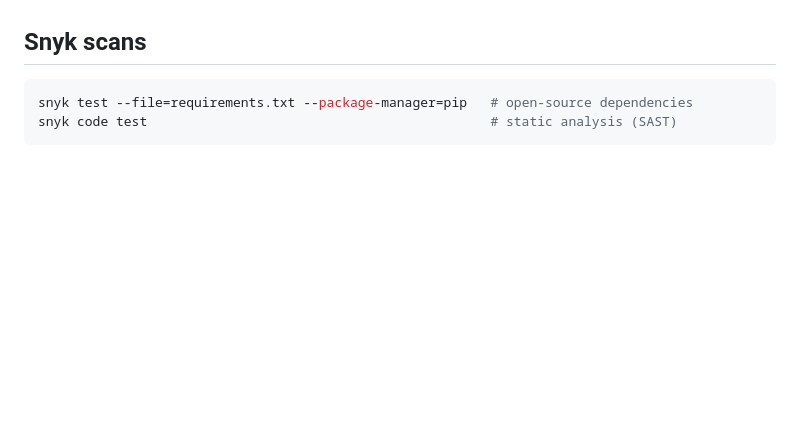
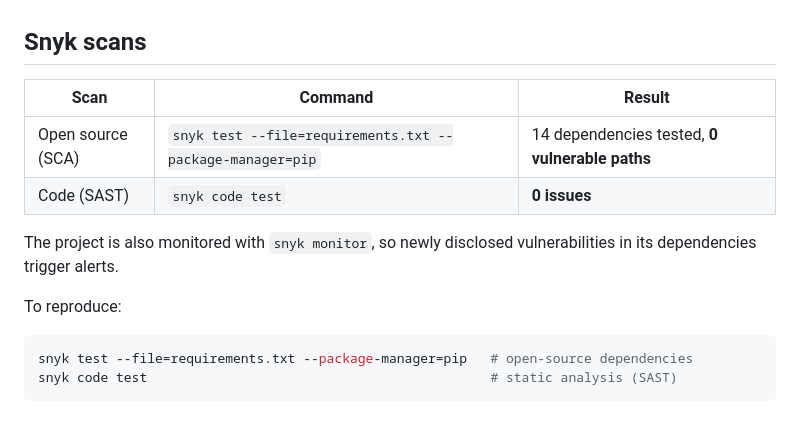
Before and after one commit to Charannagadeep/agentbreaker, a Markdown page: README.md, the part around the change. GitHub-like rendering; blank space fills up the shorter version.

Commit message:
Add Snyk scan results to README

````diff
--- a/README.md
+++ b/README.md
@@ -106,6 +106,16 @@ The game is about insecure agents, so the app itself is built to be secure:
 
 ## Snyk scans
 
+| Scan | Command | Result |
+|------|---------|--------|
+| Open source (SCA) | `snyk test --file=requirements.txt --package-manager=pip` | 14 dependencies tested, **0 vulnerable paths** |
+| Code (SAST) | `snyk code test` | **0 issues** |
+
+The project is also monitored with `snyk monitor`, so newly disclosed vulnerabilities in
+its dependencies trigger alerts.
+
+To reproduce:
+
 ```bash
 snyk test --file=requirements.txt --package-manager=pip   # open-source dependencies
 snyk code test                                            # static analysis (SAST)
````
